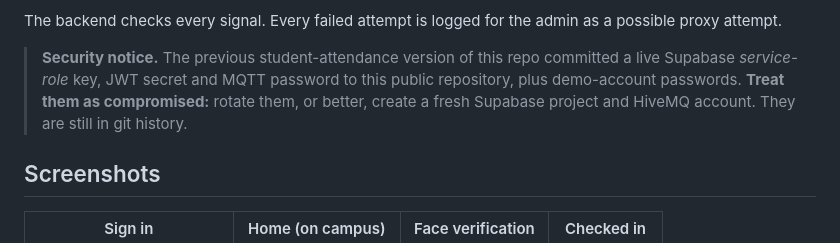
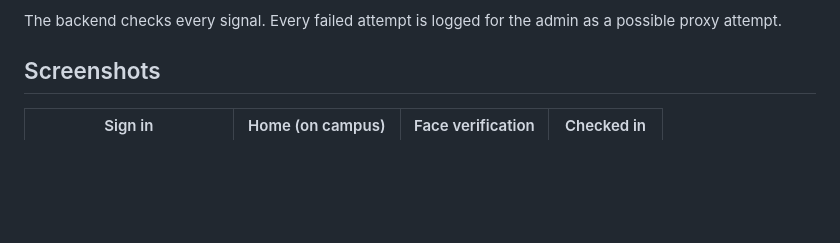
Before and after one commit to ItzHimanshu007/ieee_hack, a Markdown page: README.md, the part around the change. Rendered like a GitHub page; blank space fills up the shorter version.

```diff
--- a/README.md
+++ b/README.md
@@ -14,11 +14,7 @@ nobody has to queue at the main gate. A phone can only mark attendance when:
 The backend checks every signal. Every failed attempt is logged for the
 admin as a possible proxy attempt.
 
-> **Security notice.** The previous student-attendance version of this repo
-> committed a live Supabase *service-role* key, JWT secret and MQTT password to
-> this public repository, plus demo-account passwords. **Treat them as compromised:**
-> rotate them, or better, create a fresh Supabase project and HiveMQ account.
-> They are still in git history.
+
 
 ## Screenshots
 
```
